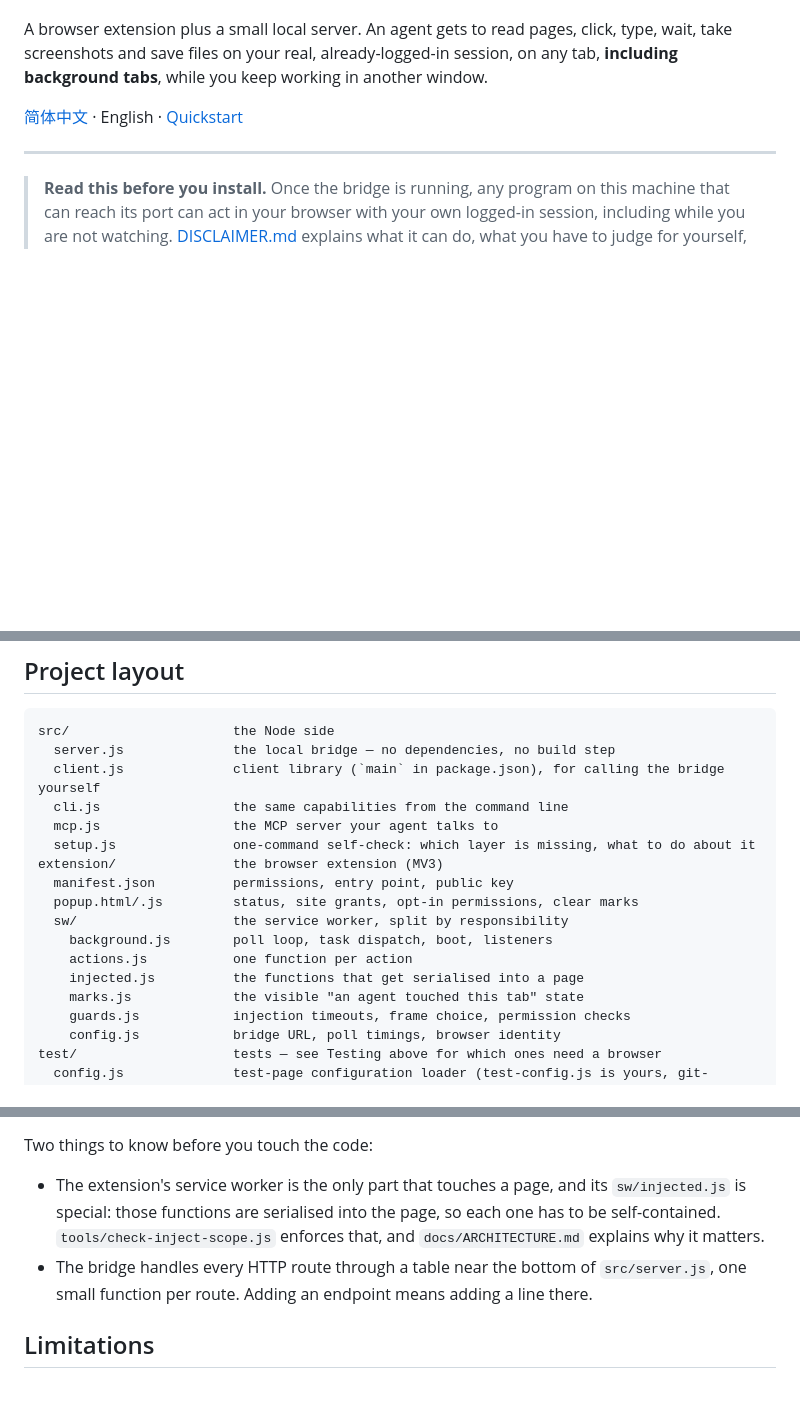
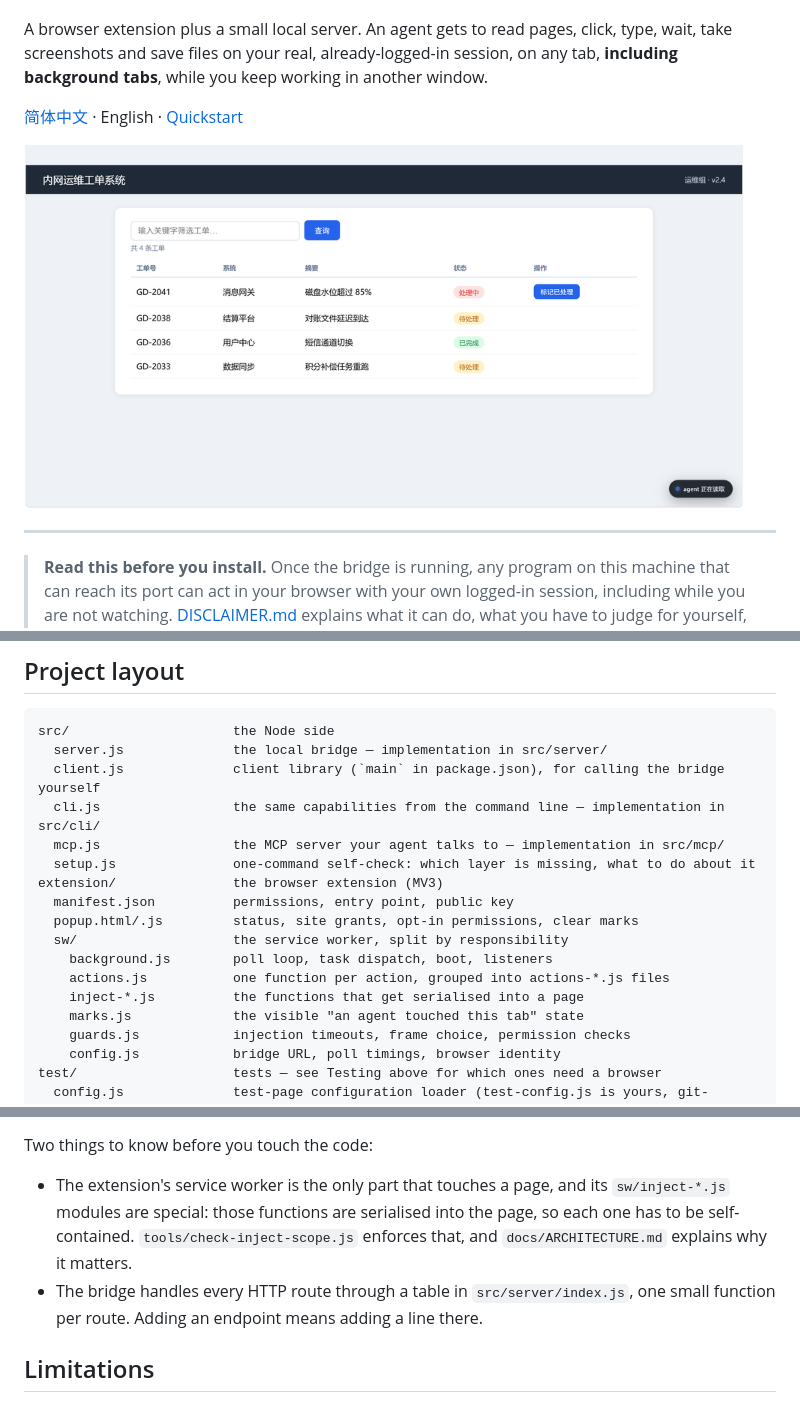
Before and after one commit to hhhwdt/agent-browser-bridge, a Markdown page: README.md, 3 parts joined by grey strips. Rendered like a GitHub page; pictures changed too: docs/demo.png (added); blank space fills up the shorter version.

````diff
--- a/README.md
+++ b/README.md
@@ -10,6 +10,11 @@ screenshots and save files on your real, already-logged-in session, on any tab,
 background tabs**, while you keep working in another window.
 
 [简体中文](README.zh-CN.md) · English · [Quickstart](docs/QUICKSTART.md)
+
+<p>
+  <img src="docs/demo.png" width="720" alt="Agent bridge drives a background tab: reads a page, types a keyword, clicks search, marks a ticket done — each step shows the real CLI command">
+</p>
+
 
 ---
 
@@ -610,18 +615,18 @@ They create and close their own tabs and leave your active tab untouched.
 
 ```
 src/                     the Node side
-  server.js              the local bridge — no dependencies, no build step
+  server.js              the local bridge — implementation in src/server/
   client.js              client library (`main` in package.json), for calling the bridge yourself
-  cli.js                 the same capabilities from the command line
-  mcp.js                 the MCP server your agent talks to
+  cli.js                 the same capabilities from the command line — implementation in src/cli/
+  mcp.js                 the MCP server your agent talks to — implementation in src/mcp/
   setup.js               one-command self-check: which layer is missing, what to do about it
 extension/               the browser extension (MV3)
   manifest.json          permissions, entry point, public key
   popup.html/.js         status, site grants, opt-in permissions, clear marks
   sw/                    the service worker, split by responsibility
     background.js        poll loop, task dispatch, boot, listeners
-    actions.js           one function per action
-    injected.js          the functions that get serialised into a page
+    actions.js           one function per action, grouped into actions-*.js files
+    inject-*.js          the functions that get serialised into a page
     marks.js             the visible "an agent touched this tab" state
     guards.js            injection timeouts, frame choice, permission checks
     config.js            bridge URL, poll timings, browser identity
@@ -640,10 +645,10 @@ path.
 Two things to know before you touch the code:
 
 - The extension's service worker is the only part that touches a page, and its
-  `sw/injected.js` is special: those functions are serialised into the page, so each one has to be
-  self-contained. `tools/check-inject-scope.js` enforces that, and `docs/ARCHITECTURE.md` explains
-  why it matters.
-- The bridge handles every HTTP route through a table near the bottom of `src/server.js`, one small
+  `sw/inject-*.js` modules are special: those functions are serialised into the page, so each one has
+  to be self-contained. `tools/check-inject-scope.js` enforces that, and `docs/ARCHITECTURE.md`
+  explains why it matters.
+- The bridge handles every HTTP route through a table in `src/server/index.js`, one small
   function per route. Adding an endpoint means adding a line there.
 
 ## Limitations
````
Also changed, not shown: README.zh-CN.md (+12 -7 lines).
